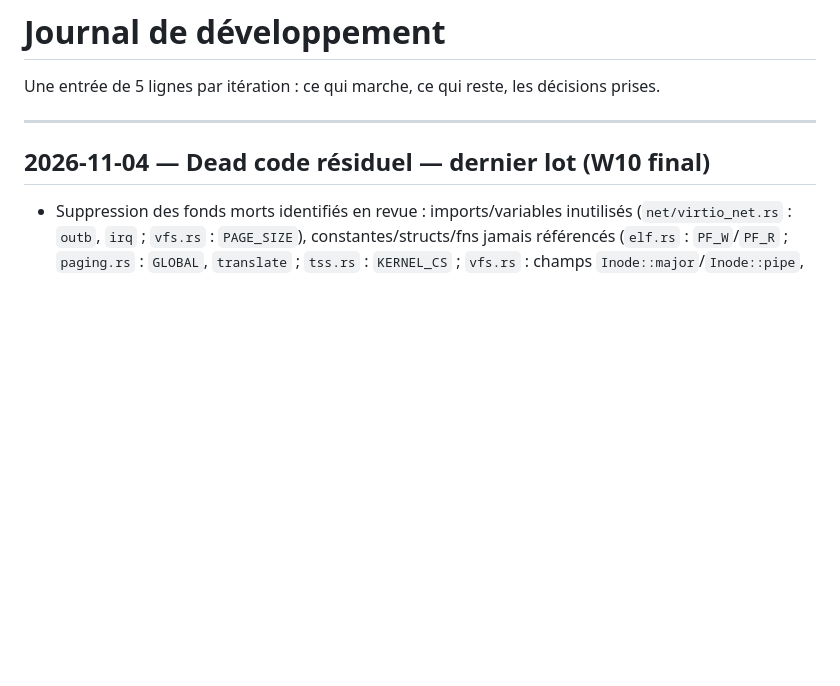
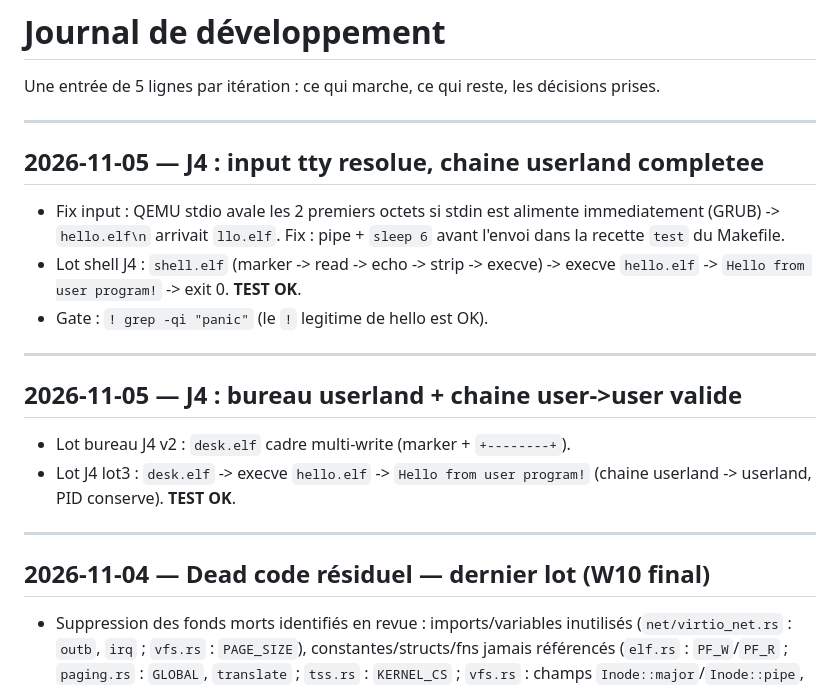
Before and after one commit to yannick21-rgb/XILI, a Markdown page: docs/JOURNAL.md, the part around the change. GitHub-like rendering; blank space fills up the shorter version.

Commit message:
docs(j4): journal + roadmap — input tty resolue, chaine userland completee
- JOURNAL : entrées 2026-11-05 (input tty fix + chaine shell->hello OK ;
  bureau userland v2 + chainon user->user OK).
- ROADMAP : J3 -> OK (processus + shell valides) ; J4 -> en cours
  (bureau userland + chainon user->user valides, Alpine reste).

```diff
--- a/docs/JOURNAL.md
+++ b/docs/JOURNAL.md
@@ -2,6 +2,25 @@
 
 Une entrée de 5 lignes par itération : ce qui marche, ce qui reste, les
 décisions prises.
+
+---
+
+## 2026-11-05 — J4 : input tty resolue, chaine userland completee
+
+- Fix input : QEMU stdio avale les 2 premiers octets si stdin est alimente
+  immediatement (GRUB) -> `hello.elf\n` arrivait `llo.elf`. Fix : pipe +
+  `sleep 6` avant l'envoi dans la recette `test` du Makefile.
+- Lot shell J4 : `shell.elf` (marker -> read -> echo -> strip -> execve) ->
+  execve `hello.elf` -> `Hello from user program!` -> exit 0. **TEST OK**.
+- Gate : `! grep -qi "panic"` (le `!` legitime de hello est OK).
+
+---
+
+## 2026-11-05 — J4 : bureau userland + chaine user->user valide
+
+- Lot bureau J4 v2 : `desk.elf` cadre multi-write (marker + `+--------+`).
+- Lot J4 lot3 : `desk.elf` -> execve `hello.elf` -> `Hello from user program!`
+  (chaine userland -> userland, PID conserve). **TEST OK**.
 
 ---
 
```
Also changed, not shown: docs/ROADMAP.md (+2 -2 lines).
